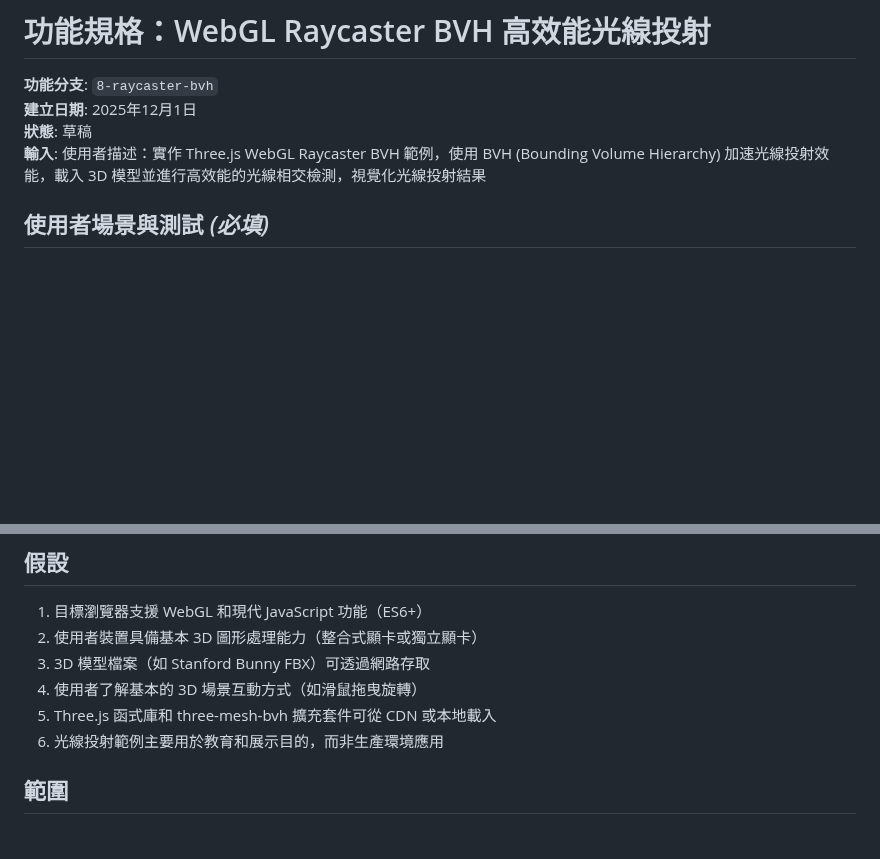
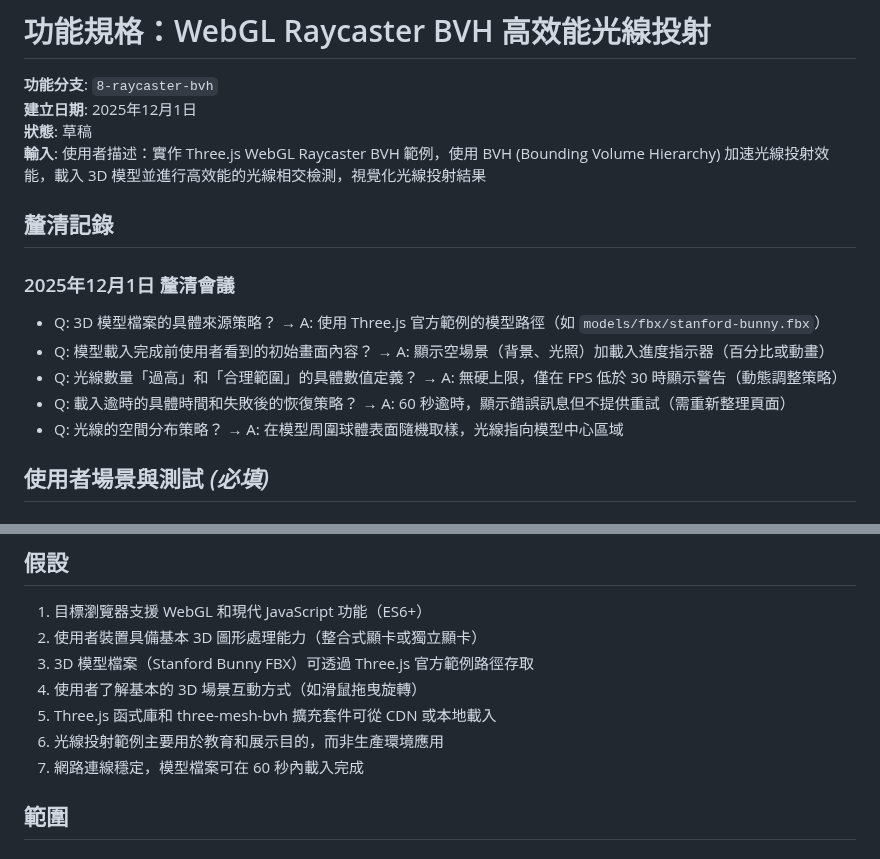
Before and after one commit to hans5549/hans-threejs-example, a Markdown page: specs/8-raycaster-bvh/spec.md, 2 parts joined by grey strips. GitHub-like rendering; blank space fills up the shorter version.

```diff
--- a/specs/8-raycaster-bvh/spec.md
+++ b/specs/8-raycaster-bvh/spec.md
@@ -4,6 +4,16 @@
 **建立日期**: 2025年12月1日
 **狀態**: 草稿
 **輸入**: 使用者描述：實作 Three.js WebGL Raycaster BVH 範例，使用 BVH (Bounding Volume Hierarchy) 加速光線投射效能，載入 3D 模型並進行高效能的光線相交檢測，視覺化光線投射結果
+
+## 釐清記錄
+
+### 2025年12月1日 釐清會議
+
+- Q: 3D 模型檔案的具體來源策略？ → A: 使用 Three.js 官方範例的模型路徑（如 `models/fbx/stanford-bunny.fbx`）
+- Q: 模型載入完成前使用者看到的初始畫面內容？ → A: 顯示空場景（背景、光照）加載入進度指示器（百分比或動畫）
+- Q: 光線數量「過高」和「合理範圍」的具體數值定義？ → A: 無硬上限，僅在 FPS 低於 30 時顯示警告（動態調整策略）
+- Q: 載入逾時的具體時間和失敗後的恢復策略？ → A: 60 秒逾時，顯示錯誤訊息但不提供重試（需重新整理頁面）
+- Q: 光線的空間分布策略？ → A: 在模型周圍球體表面隨機取樣，光線指向模型中心區域
 
 ## 使用者場景與測試 *(必填)*
 
@@ -123,10 +138,11 @@
 
 1. 目標瀏覽器支援 WebGL 和現代 JavaScript 功能（ES6+）
 2. 使用者裝置具備基本 3D 圖形處理能力（整合式顯卡或獨立顯卡）
-3. 3D 模型檔案（如 Stanford Bunny FBX）可透過網路存取
+3. 3D 模型檔案（Stanford Bunny FBX）可透過 Three.js 官方範例路徑存取
 4. 使用者了解基本的 3D 場景互動方式（如滑鼠拖曳旋轉）
 5. Three.js 函式庫和 three-mesh-bvh 擴充套件可從 CDN 或本地載入
 6. 光線投射範例主要用於教育和展示目的，而非生產環境應用
+7. 網路連線穩定，模型檔案可在 60 秒內載入完成
 
 ## 範圍
 
```
Also changed, not shown: other parts of specs/8-raycaster-bvh/spec.md (+19 -11 lines).
